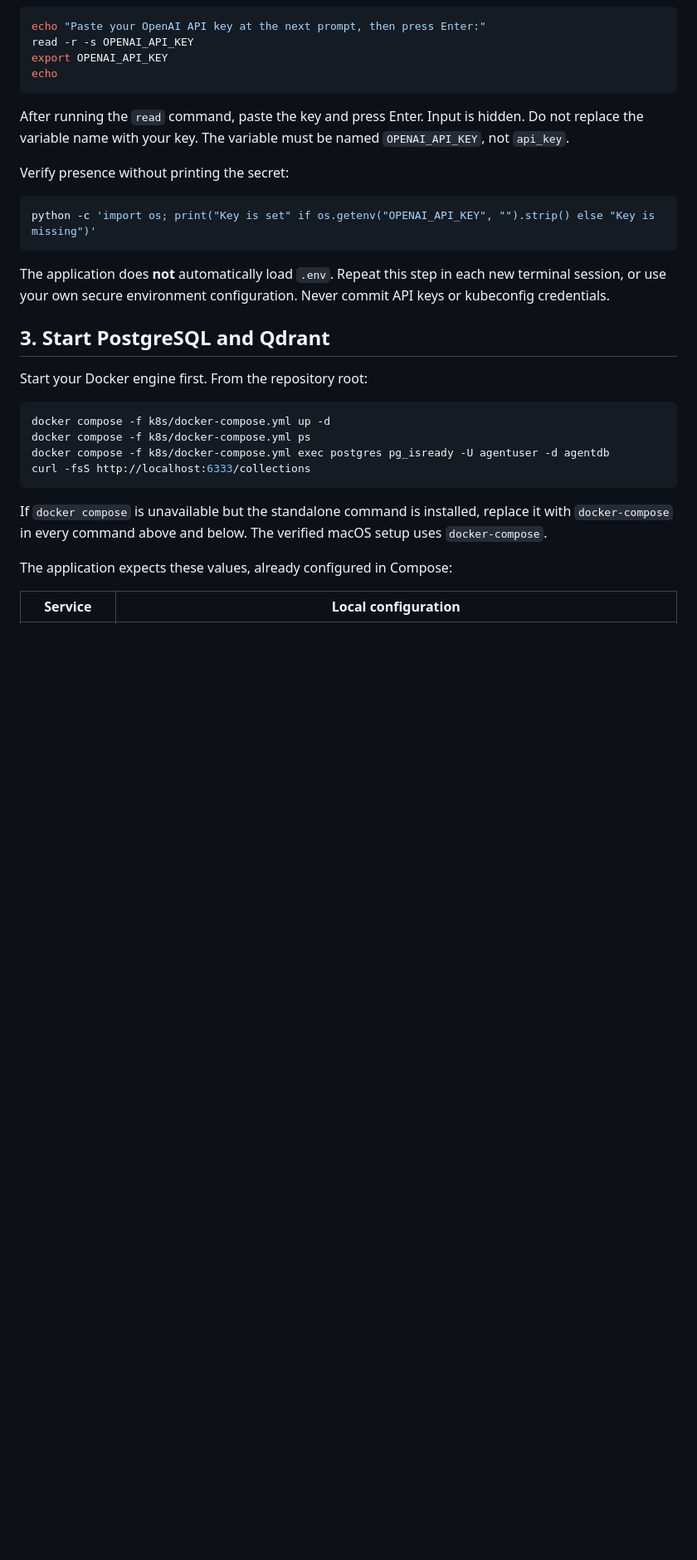
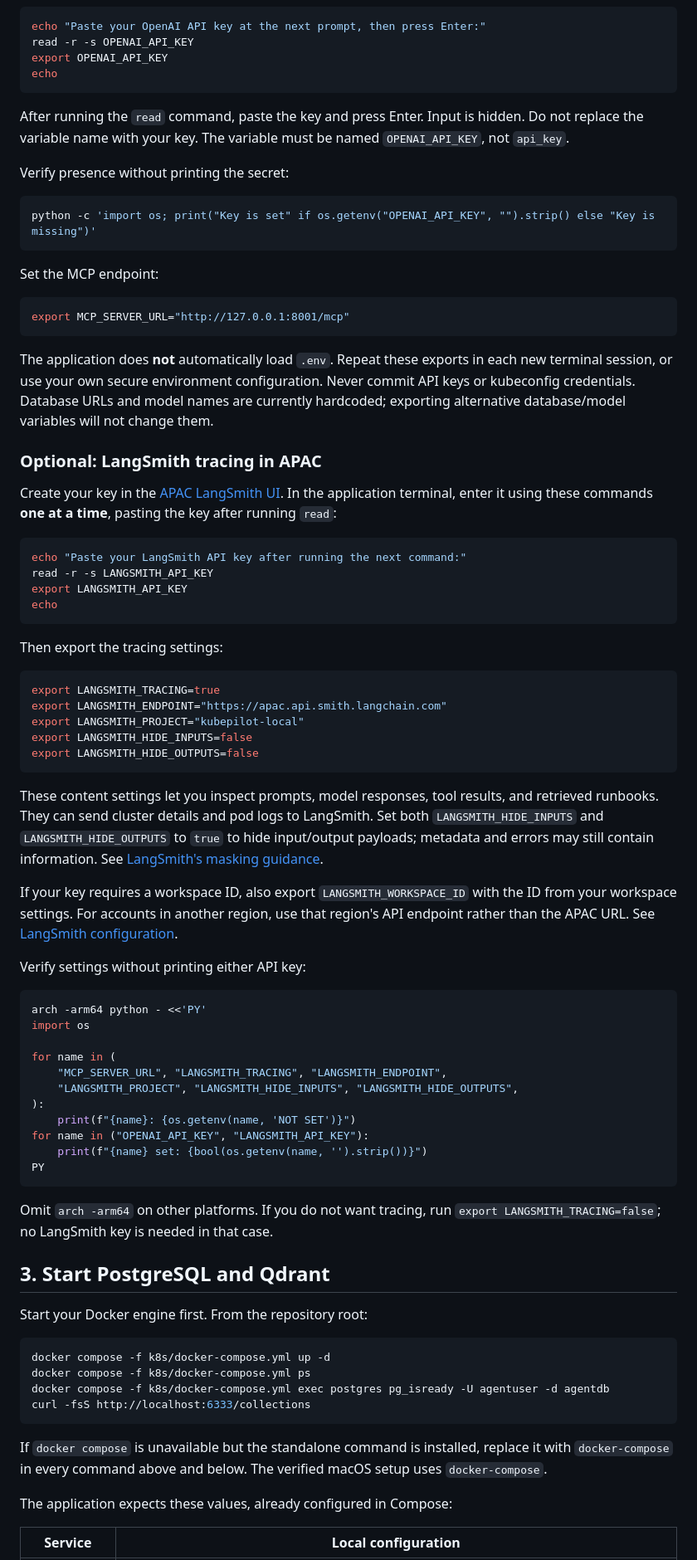
Before and after one commit to Anand-Reddy7/KubePilot-AI, a Markdown page: README.md, the part around one of its changes. Shown at 83% size. Drawn GitHub-style; blank space fills up the shorter version.

Commit message:
Document local environment exports and independent MCP startup

````diff
--- a/README.md
+++ b/README.md
@@ -72,7 +88,56 @@ Verify presence without printing the secret:
 python -c 'import os; print("Key is set" if os.getenv("OPENAI_API_KEY", "").strip() else "Key is missing")'
 ```
 
-The application does **not** automatically load `.env`. Repeat this step in each new terminal session, or use your own secure environment configuration. Never commit API keys or kubeconfig credentials.
+Set the MCP endpoint:
+
+```bash
+export MCP_SERVER_URL="http://127.0.0.1:8001/mcp"
+```
+
+The application does **not** automatically load `.env`. Repeat these exports in each new terminal session, or use your own secure environment configuration. Never commit API keys or kubeconfig credentials. Database URLs and model names are currently hardcoded; exporting alternative database/model variables will not change them.
+
+### Optional: LangSmith tracing in APAC
+
+Create your key in the [APAC LangSmith UI](https://apac.smith.langchain.com/). In the application terminal, enter it using these commands **one at a time**, pasting the key after running `read`:
+
+```bash
+echo "Paste your LangSmith API key after running the next command:"
+read -r -s LANGSMITH_API_KEY
+export LANGSMITH_API_KEY
+echo
+```
+
+Then export the tracing settings:
+
+```bash
+export LANGSMITH_TRACING=true
+export LANGSMITH_ENDPOINT="https://apac.api.smith.langchain.com"
+export LANGSMITH_PROJECT="kubepilot-local"
+export LANGSMITH_HIDE_INPUTS=false
+export LANGSMITH_HIDE_OUTPUTS=false
+```
+
+These content settings let you inspect prompts, model responses, tool results, and retrieved runbooks. They can send cluster details and pod logs to LangSmith. Set both `LANGSMITH_HIDE_INPUTS` and `LANGSMITH_HIDE_OUTPUTS` to `true` to hide input/output payloads; metadata and errors may still contain information. See [LangSmith's masking guidance](https://docs.langchain.com/langsmith/mask-inputs-outputs).
+
+If your key requires a workspace ID, also export `LANGSMITH_WORKSPACE_ID` with the ID from your workspace settings. For accounts in another region, use that region's API endpoint rather than the APAC URL. See [LangSmith configuration](https://reference.langchain.com/python/langsmith).
+
+Verify settings without printing either API key:
+
+```bash
+arch -arm64 python - <<'PY'
+import os
+
+for name in (
+    "MCP_SERVER_URL", "LANGSMITH_TRACING", "LANGSMITH_ENDPOINT",
+    "LANGSMITH_PROJECT", "LANGSMITH_HIDE_INPUTS", "LANGSMITH_HIDE_OUTPUTS",
+):
+    print(f"{name}: {os.getenv(name, 'NOT SET')}")
+for name in ("OPENAI_API_KEY", "LANGSMITH_API_KEY"):
+    print(f"{name} set: {bool(os.getenv(name, '').strip())}")
+PY
+```
+
+Omit `arch -arm64` on other platforms. If you do not want tracing, run `export LANGSMITH_TRACING=false`; no LangSmith key is needed in that case.
 
 ## 3. Start PostgreSQL and Qdrant
 
````
Also changed, not shown: other parts of README.md (+50 -13 lines).
